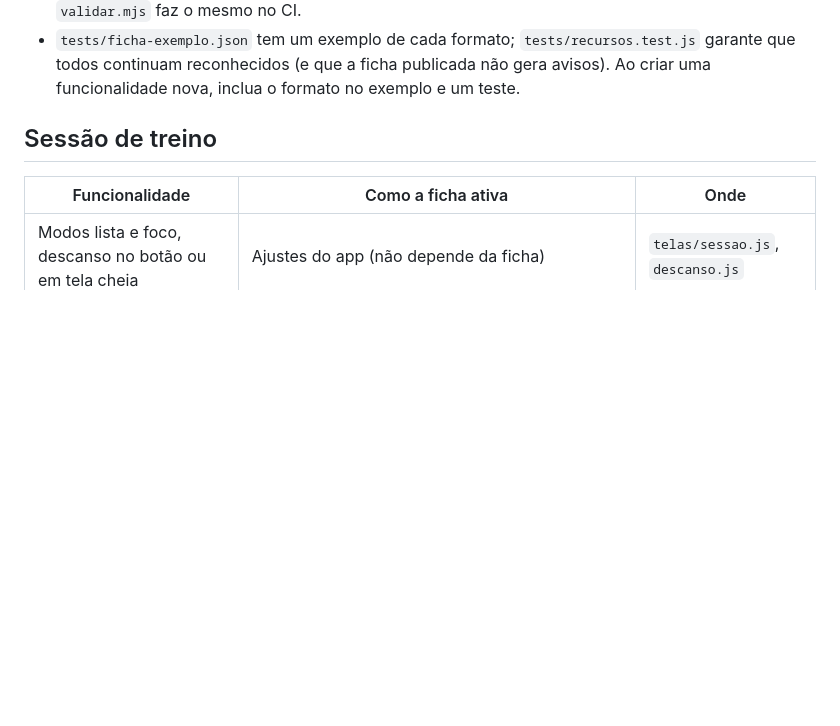
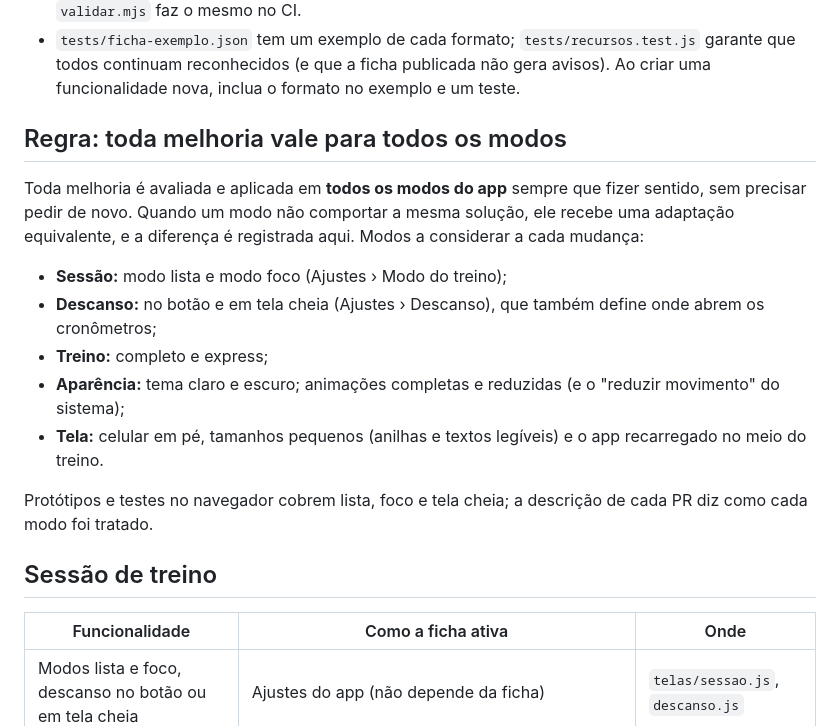
Before and after one commit to edipoalex/treino, a Markdown page: FUNCIONALIDADES.md, the part around the change. Rendered like a GitHub page; blank space fills up the shorter version.

Commit message:
Registra a regra: toda melhoria vale para todos os modos do app
FUNCIONALIDADES.md ganha a seção com os modos a considerar em cada mudança (lista e foco,
descanso no botão e em tela cheia, completo e express, temas, animações, tamanhos pequenos,
app recarregado); o prompt do agente avisa que ele não precisa detalhar cada modo.

Co-Authored-By: Claude Opus 5.5 <noreply@anthropic.com>

```diff
--- a/FUNCIONALIDADES.md
+++ b/FUNCIONALIDADES.md
@@ -13,6 +13,18 @@ etapa específica. Ao trocar de ficha nada precisa ser refeito; basta a ficha us
 - `tests/ficha-exemplo.json` tem um exemplo de cada formato; `tests/recursos.test.js` garante que todos
   continuam reconhecidos (e que a ficha publicada não gera avisos). Ao criar uma funcionalidade nova,
   inclua o formato no exemplo e um teste.
+
+## Regra: toda melhoria vale para todos os modos
+Toda melhoria é avaliada e aplicada em **todos os modos do app** sempre que fizer sentido, sem precisar
+pedir de novo. Quando um modo não comportar a mesma solução, ele recebe uma adaptação equivalente, e a
+diferença é registrada aqui. Modos a considerar a cada mudança:
+- **Sessão:** modo lista e modo foco (Ajustes › Modo do treino);
+- **Descanso:** no botão e em tela cheia (Ajustes › Descanso), que também define onde abrem os cronômetros;
+- **Treino:** completo e express;
+- **Aparência:** tema claro e escuro; animações completas e reduzidas (e o "reduzir movimento" do sistema);
+- **Tela:** celular em pé, tamanhos pequenos (anilhas e textos legíveis) e o app recarregado no meio do treino.
+
+Protótipos e testes no navegador cobrem lista, foco e tela cheia; a descrição de cada PR diz como cada modo foi tratado.
 
 ## Sessão de treino
 
```
Also changed, not shown: agente/prompt.md (+1 -1 lines).
